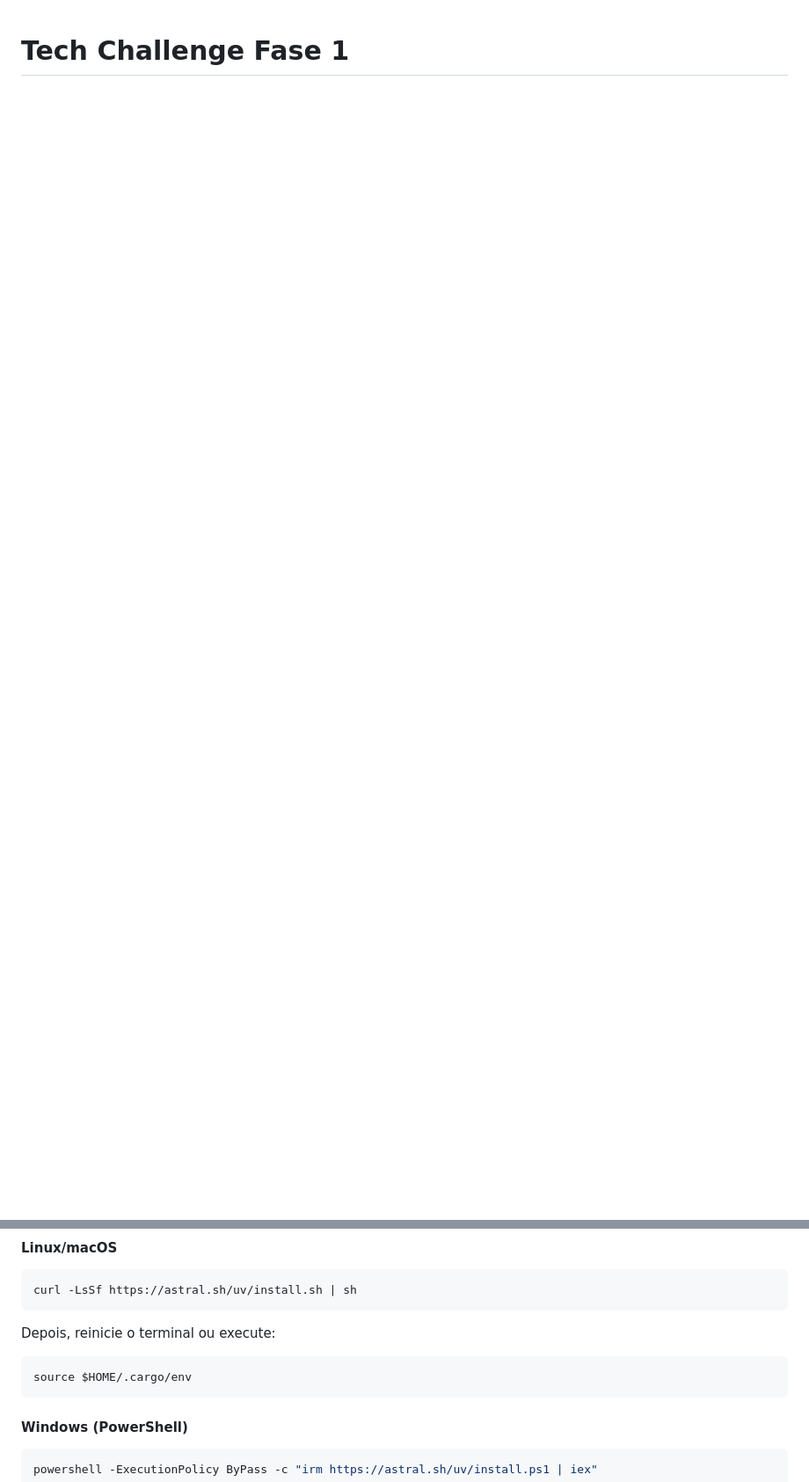
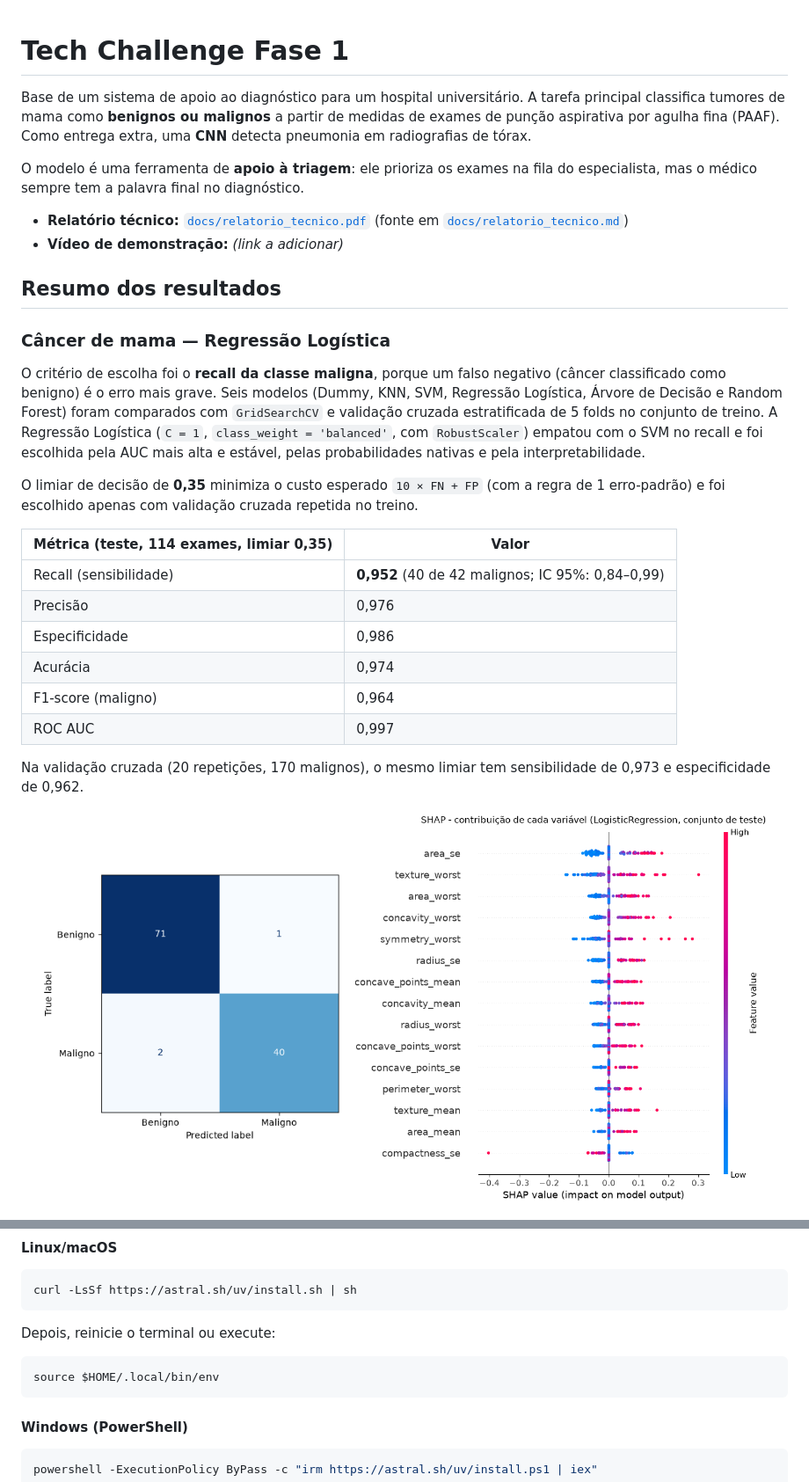
Before and after one commit to vinicius-marques1/postech-tech-challenge-fase1, a Markdown page: README.md, 2 parts joined by grey strips. Shown at 88% size. Drawn GitHub-style; blank space fills up the shorter version.

````diff
--- a/README.md
+++ b/README.md
@@ -1 +1,33 @@
 # Tech Challenge Fase 1
+
+Base de um sistema de apoio ao diagnóstico para um hospital universitário. A tarefa principal classifica tumores de mama como **benignos ou malignos** a partir de medidas de exames de punção aspirativa por agulha fina (PAAF). Como entrega extra, uma **CNN** detecta pneumonia em radiografias de tórax.
+
+O modelo é uma ferramenta de **apoio à triagem**: ele prioriza os exames na fila do especialista, mas o médico sempre tem a palavra final no diagnóstico.
+
+- **Relatório técnico:** [`docs/relatorio_tecnico.pdf`](docs/relatorio_tecnico.pdf) (fonte em [`docs/relatorio_tecnico.md`](docs/relatorio_tecnico.md))
+- **Vídeo de demonstração:** _(link a adicionar)_
+
+## Resumo dos resultados
+
+### Câncer de mama — Regressão Logística
+
+O critério de escolha foi o **recall da classe maligna**, porque um falso negativo (câncer classificado como benigno) é o erro mais grave. Seis modelos (Dummy, KNN, SVM, Regressão Logística, Árvore de Decisão e Random Forest) foram comparados com `GridSearchCV` e validação cruzada estratificada de 5 folds no conjunto de treino. A Regressão Logística (`C = 1`, `class_weight = 'balanced'`, com `RobustScaler`) empatou com o SVM no recall e foi escolhida pela AUC mais alta e estável, pelas probabilidades nativas e pela interpretabilidade.
+
+O limiar de decisão de **0,35** minimiza o custo esperado `10 × FN + FP` (com a regra de 1 erro-padrão) e foi escolhido apenas com validação cruzada repetida no treino.
+
+| Métrica (teste, 114 exames, limiar 0,35) | Valor |
+|---|---|
+| Recall (sensibilidade) | **0,952** (40 de 42 malignos; IC 95%: 0,84–0,99) |
+| Precisão | 0,976 |
+| Especificidade | 0,986 |
+| Acurácia | 0,974 |
+| F1-score (maligno) | 0,964 |
+| ROC AUC | 0,997 |
+
+Na validação cruzada (20 repetições, 170 malignos), o mesmo limiar tem sensibilidade de 0,973 e especificidade de 0,962.
+
+<p align="center">
+  <img src="docs/figuras/matriz_confusao_teste.png" alt="Matriz de confusão no conjunto de teste" width="40%">
+  <img src="docs/figuras/shap_summary.png" alt="Resumo SHAP no conjunto de teste" width="55%">
+</p>
+
@@ -45,7 +104,7 @@ curl -LsSf https://astral.sh/uv/install.sh | sh
 Depois, reinicie o terminal ou execute:
 
 ```bash
-source $HOME/.cargo/env
+source $HOME/.local/bin/env
 ```
 
 #### Windows (PowerShell)
````
Also changed, not shown: other parts of README.md (+27 -0 lines).
